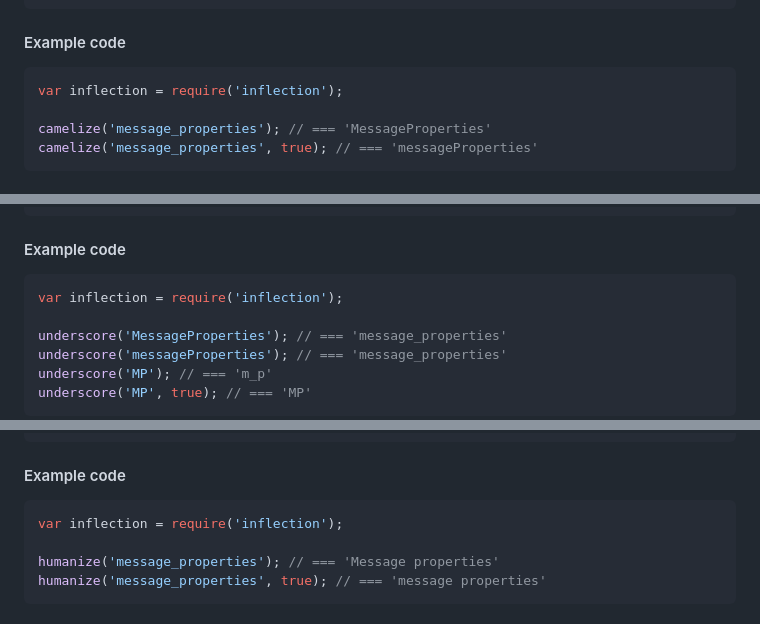
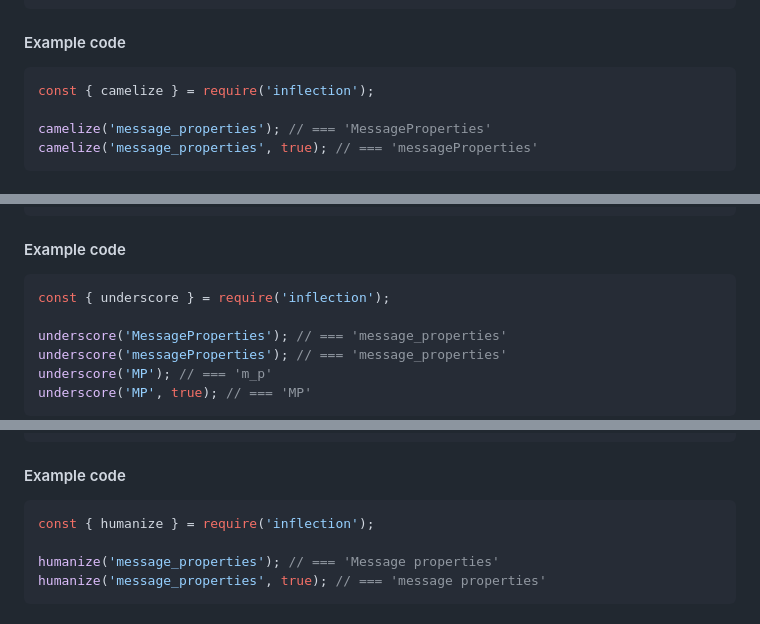
Before and after one commit to dreamerslab/node.inflection, a Markdown page: Readme.md, 3 parts joined by grey strips. Drawn GitHub-style.

````diff
--- a/Readme.md
+++ b/Readme.md
@@ -164,7 +164,7 @@ This function transforms String object from underscore to camelcase.
 
 #### Example code
 ```js
-var inflection = require('inflection');
+const { camelize } = require('inflection');
 
 camelize('message_properties'); // === 'MessageProperties'
 camelize('message_properties', true); // === 'messageProperties'
@@ -188,7 +188,7 @@ This function transforms String object from camelcase to underscore.
 
 #### Example code
 ```js
-var inflection = require('inflection');
+const { underscore } = require('inflection');
 
 underscore('MessageProperties'); // === 'message_properties'
 underscore('messageProperties'); // === 'message_properties'
@@ -214,7 +214,7 @@ This function adds humanize support to every String object.
 
 #### Example code
 ```js
-var inflection = require('inflection');
+const { humanize } = require('inflection');
 
 humanize('message_properties'); // === 'Message properties'
 humanize('message_properties', true); // === 'message properties'
````
Also changed, not shown: other parts of Readme.md (+12 -12 lines).
